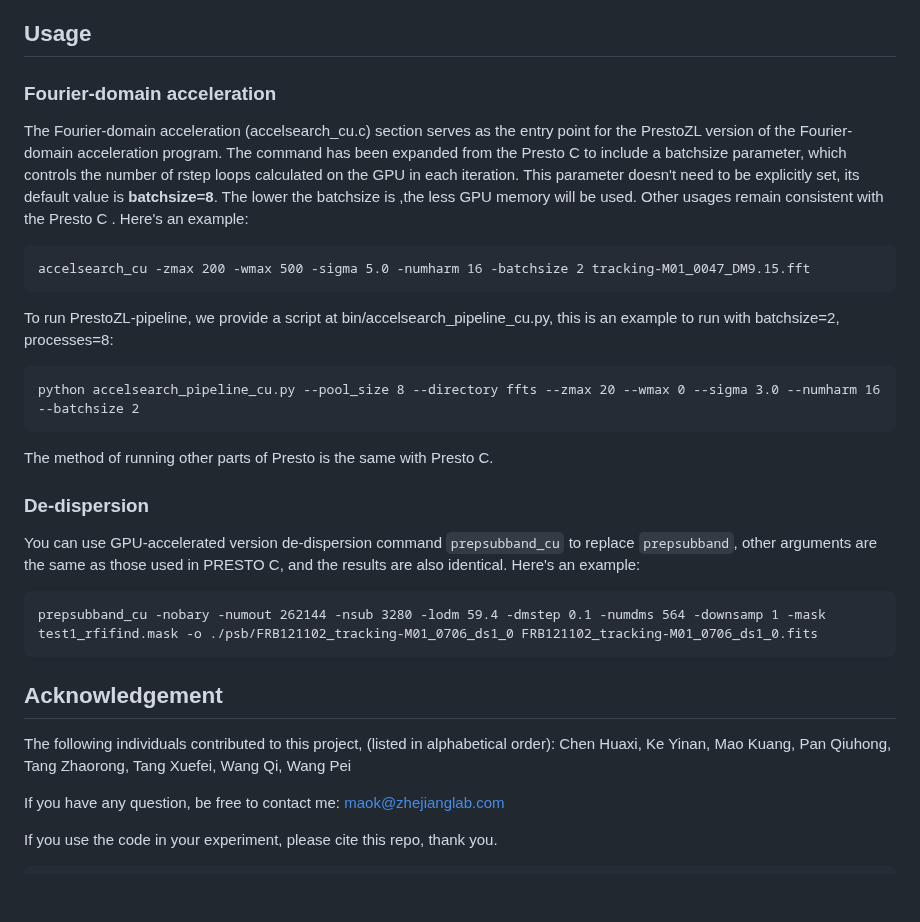
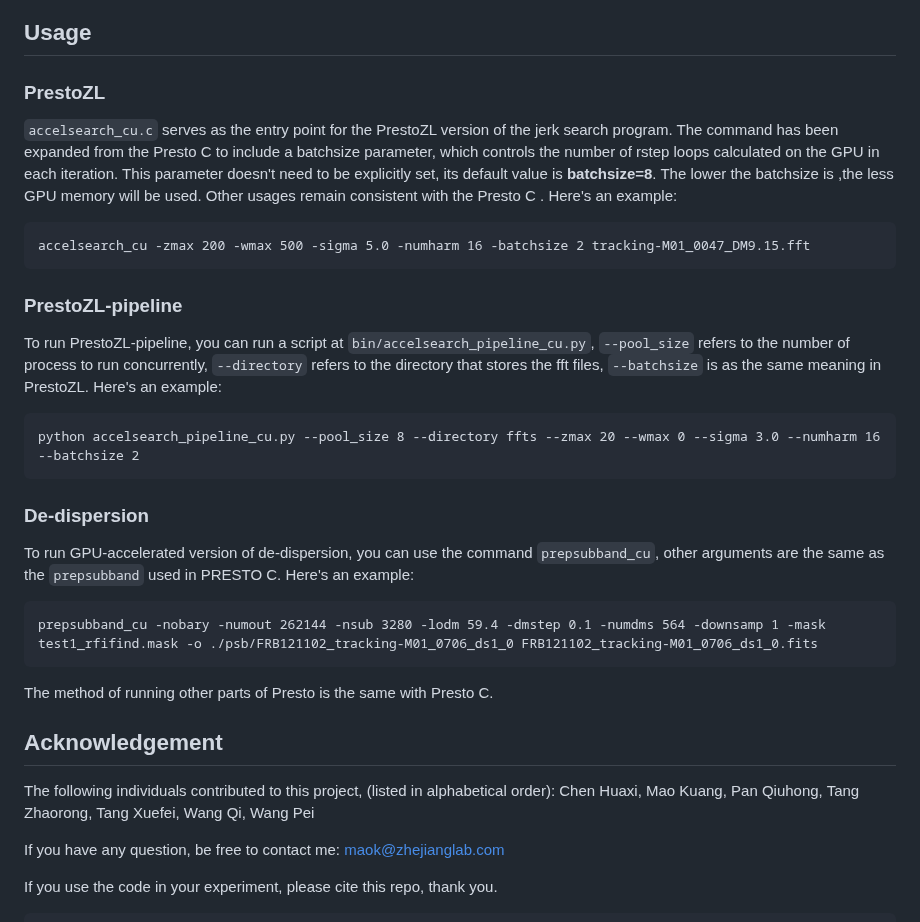
Before and after one commit to zhejianglab/PrestoZL, a Markdown page: README.md, the part around one of its changes. GitHub-like rendering; blank space fills up the shorter version.

````diff
--- a/README.md
+++ b/README.md
@@ -74,27 +85,25 @@ The command `make makewisdom` only needs to be executed during the first compila
 
 
 ## Usage
-### Fourier-domain acceleration
-The Fourier-domain acceleration (accelsearch_cu.c) section serves as the entry point for the PrestoZL version of the Fourier-domain acceleration program. The command has been expanded from the Presto C to include a batchsize parameter, which controls the number of rstep loops calculated on the GPU in each iteration. This parameter doesn't need to be explicitly set, its default value is **batchsize=8**. The lower the batchsize is ,the less GPU memory will be used. Other usages remain consistent with the Presto C . Here's an example:
+### PrestoZL
+`accelsearch_cu.c` serves as the entry point for the PrestoZL version of the jerk search program. The command has been expanded from the Presto C to include a batchsize parameter, which controls the number of rstep loops calculated on the GPU in each iteration. This parameter doesn't need to be explicitly set, its default value is **batchsize=8**. The lower the batchsize is ,the less GPU memory will be used. Other usages remain consistent with the Presto C . Here's an example:
 ```
 accelsearch_cu -zmax 200 -wmax 500 -sigma 5.0 -numharm 16 -batchsize 2 tracking-M01_0047_DM9.15.fft
 ```
-
-To run PrestoZL-pipeline, we provide a script at bin/accelsearch_pipeline_cu.py, this is an example to run with batchsize=2, processes=8:
+### PrestoZL-pipeline
+To run PrestoZL-pipeline, you can run a script at `bin/accelsearch_pipeline_cu.py`, `--pool_size` refers to the number of process to run concurrently, `--directory` refers to the directory that stores the fft files, `--batchsize` is as the same meaning in PrestoZL. Here's an example:
 ```
 python accelsearch_pipeline_cu.py --pool_size 8 --directory ffts --zmax 20 --wmax 0 --sigma 3.0 --numharm 16 --batchsize 2
 ```
 
-The method of running other parts of Presto is the same with Presto C.
-
 ### De-dispersion
-You can use GPU-accelerated version de-dispersion command `prepsubband_cu` to replace `prepsubband`, other arguments are the same as those used in PRESTO C, and the results are also identical. Here's an example:
+To run GPU-accelerated version of de-dispersion, you can use the command `prepsubband_cu`, other arguments are the same as the `prepsubband` used in PRESTO C. Here's an example:
 ```
 prepsubband_cu -nobary -numout 262144 -nsub 3280 -lodm 59.4 -dmstep 0.1 -numdms 564 -downsamp 1 -mask test1_rfifind.mask -o ./psb/FRB121102_tracking-M01_0706_ds1_0 FRB121102_tracking-M01_0706_ds1_0.fits
 ```
-
+The method of running other parts of Presto is the same with Presto C.
 ## Acknowledgement
-The following individuals contributed to this project, (listed in alphabetical order): Chen Huaxi, Ke Yinan, Mao Kuang, Pan Qiuhong, Tang Zhaorong, Tang Xuefei, Wang Qi, Wang Pei
+The following individuals contributed to this project, (listed in alphabetical order): Chen Huaxi, Mao Kuang, Pan Qiuhong, Tang Zhaorong, Tang Xuefei, Wang Qi, Wang Pei
 
 If you have any question, be free to contact me:  maok@zhejianglab.com
 
````
Also changed, not shown: other parts of README.md (+14 -3 lines).
